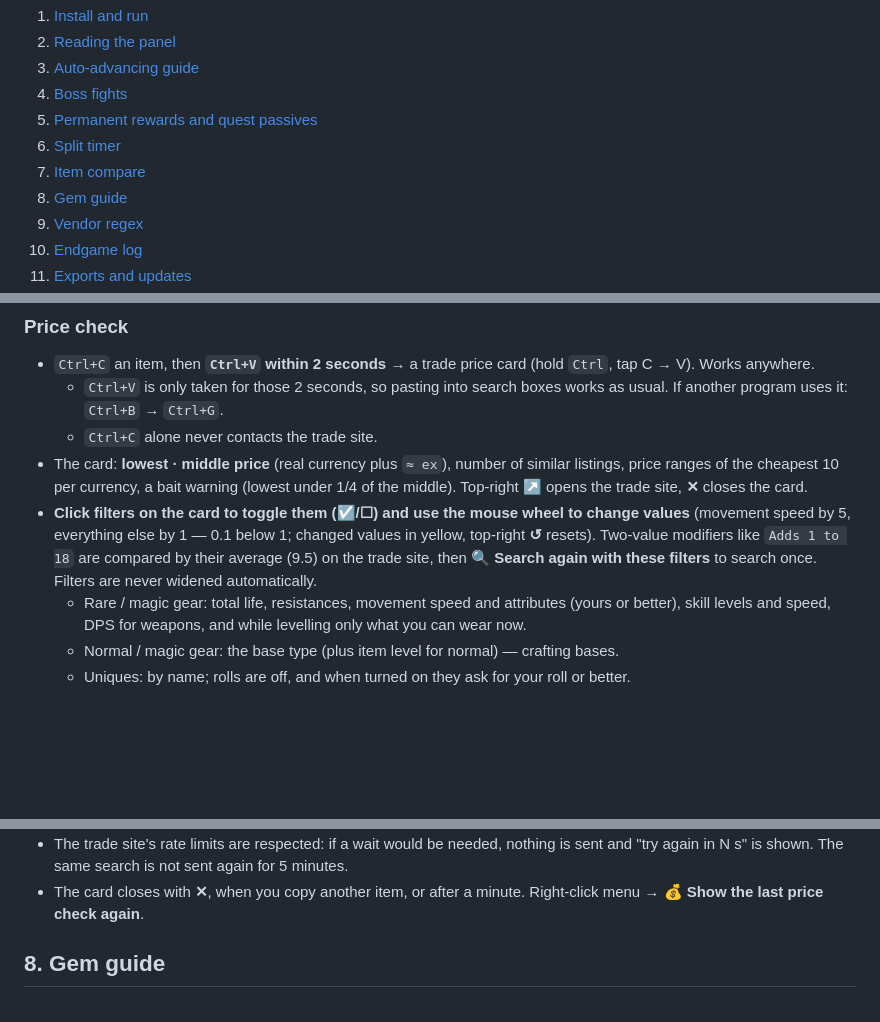
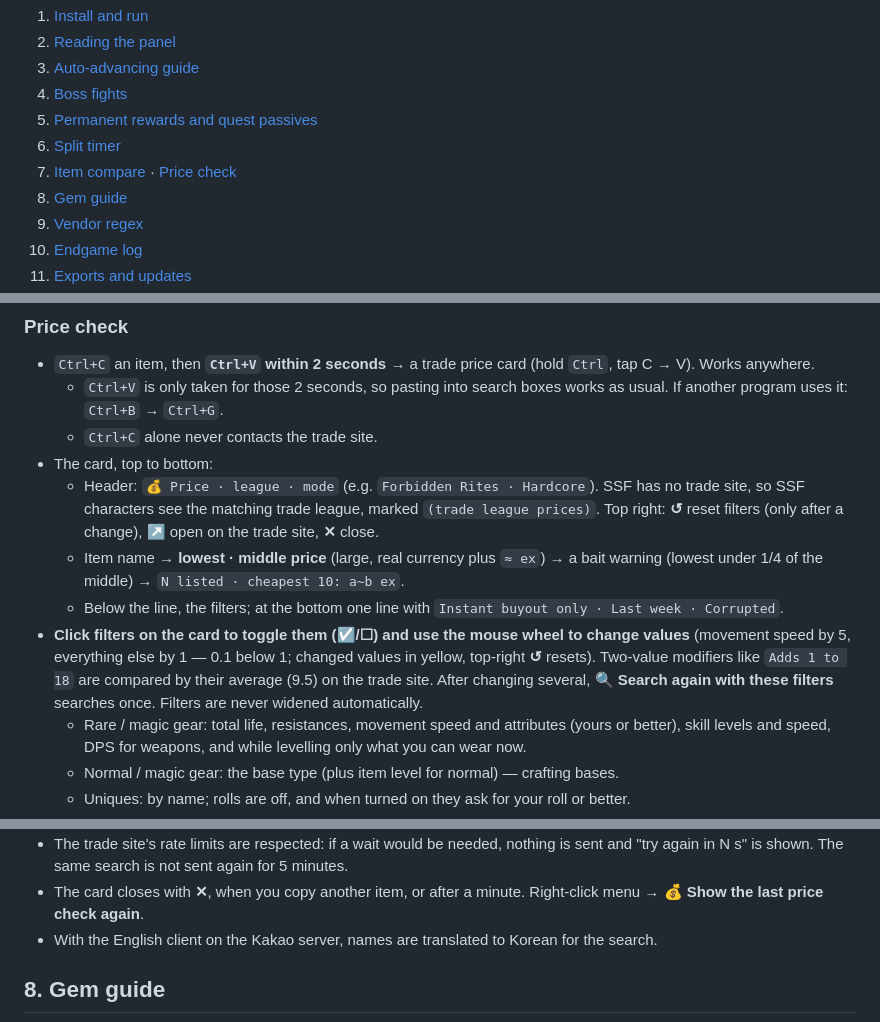
Before and after one commit to ktu0216/poe2-saegida, a Markdown page: docs/MANUAL.en.md, 3 parts joined by grey strips. Drawn GitHub-style; blank space fills up the shorter version.

```diff
--- a/docs/MANUAL.en.md
+++ b/docs/MANUAL.en.md
@@ -8,7 +8,7 @@
 4. [Boss fights](#4-boss-fights)
 5. [Permanent rewards and quest passives](#5-permanent-rewards-and-quest-passives)
 6. [Split timer](#6-split-timer)
-7. [Item compare](#7-item-compare)
+7. [Item compare](#7-item-compare) · [Price check](#price-check)
 8. [Gem guide](#8-gem-guide)
 9. [Vendor regex](#9-vendor-regex)
 10. [Endgame log](#10-endgame-log)
@@ -116,8 +116,11 @@ Format: `id,area_name,quest` (`id` = the area code from the log, lower case). Ed
 - `Ctrl+C` an item, then **`Ctrl+V` within 2 seconds** → a trade price card (hold `Ctrl`, tap C → V). Works anywhere.
   - `Ctrl+V` is only taken for those 2 seconds, so pasting into search boxes works as usual. If another program uses it: `Ctrl+B` → `Ctrl+G`.
   - `Ctrl+C` alone never contacts the trade site.
-- The card: **lowest · middle price** (real currency plus `≈ ex`), number of similar listings, price ranges of the cheapest 10 per currency, a bait warning (lowest under 1/4 of the middle). Top-right **↗** opens the trade site, **✕** closes the card.
-- **Click filters on the card to toggle them (☑/☐) and use the mouse wheel to change values** (movement speed by 5, everything else by 1 — 0.1 below 1; changed values in yellow, top-right **↺** resets). Two-value modifiers like `Adds 1 to 18` are compared by their average (9.5) on the trade site, then **🔍 Search again with these filters** to search once. Filters are never widened automatically.
+- The card, top to bottom:
+  - Header: `💰 Price · league · mode` (e.g. `Forbidden Rites · Hardcore`). SSF has no trade site, so SSF characters see the matching trade league, marked `(trade league prices)`. Top right: **↺** reset filters (only after a change), **↗** open on the trade site, **✕** close.
+  - Item name → **lowest · middle price** (large, real currency plus `≈ ex`) → a bait warning (lowest under 1/4 of the middle) → `N listed · cheapest 10: a~b ex`.
+  - Below the line, the filters; at the bottom one line with `Instant buyout only · Last week · Corrupted`.
+- **Click filters on the card to toggle them (☑/☐) and use the mouse wheel to change values** (movement speed by 5, everything else by 1 — 0.1 below 1; changed values in yellow, top-right **↺** resets). Two-value modifiers like `Adds 1 to 18` are compared by their average (9.5) on the trade site. After changing several, **🔍 Search again with these filters** searches once. Filters are never widened automatically.
   - Rare / magic gear: total life, resistances, movement speed and attributes (yours or better), skill levels and speed, DPS for weapons, and while levelling only what you can wear now.
   - Normal / magic gear: the base type (plus item level for normal) — crafting bases.
   - Uniques: by name; rolls are off, and when turned on they ask for your roll or better.
@@ -128,6 +131,7 @@ Format: `id,area_name,quest` (`id` = the area code from the log, lower case). Ed
 - Exalted equivalents come from poe.ninja (every 30 minutes), or the exchange median when missing.
 - The trade site's rate limits are respected: if a wait would be needed, nothing is sent and "try again in N s" is shown. The same search is not sent again for 5 minutes.
 - The card closes with **✕**, when you copy another item, or after a minute. Right-click menu → **💰 Show the last price check again**.
+- With the English client on the Kakao server, names are translated to Korean for the search.
 
 ## 8. Gem guide
 
```
Also changed, not shown: docs/MANUAL.md (+5 -2 lines).
